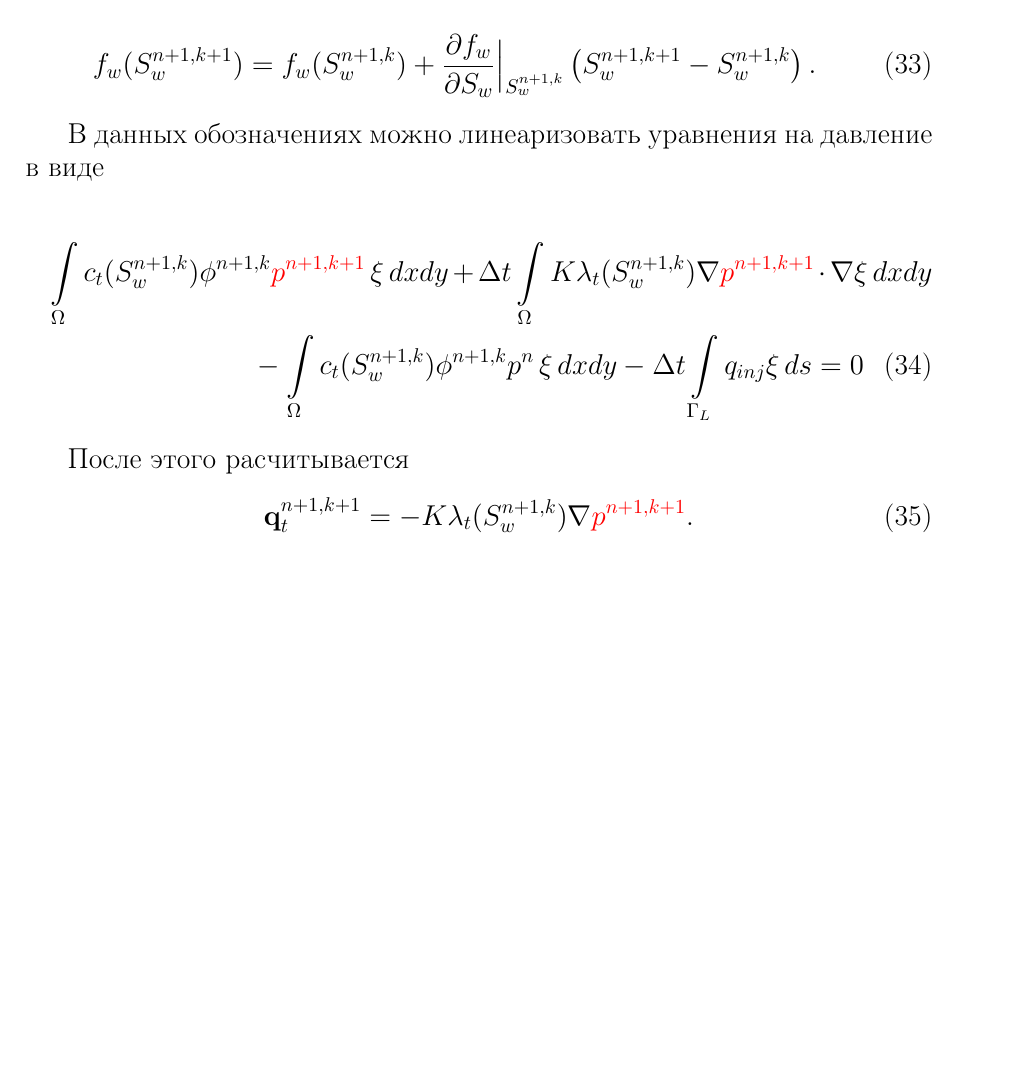
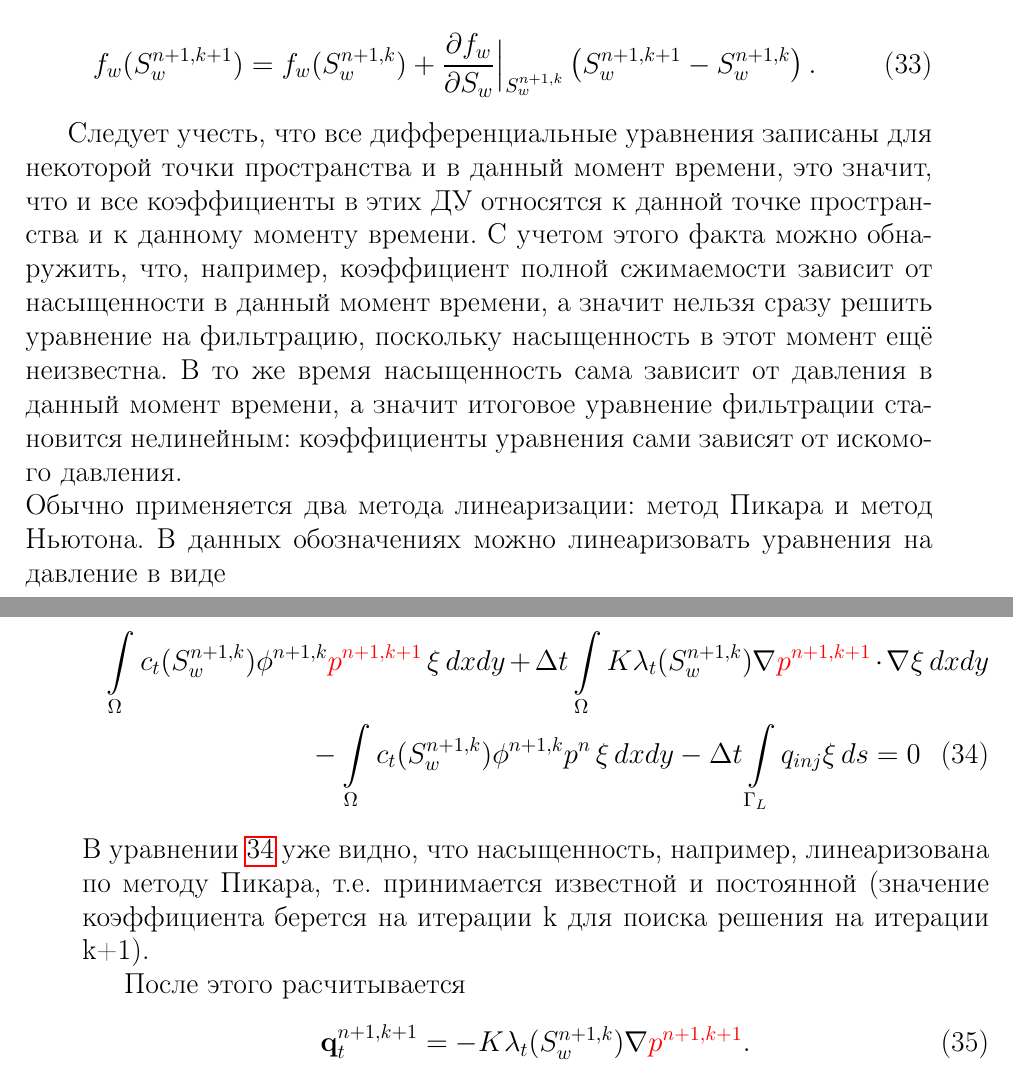
Before and after one commit to ZergK-hub/Multiphase-FreeFem, a LaTeX document (Tutorial_13_Two-phase_flow.tex): part of page 10 of 12 before the commit and two parts of pages 10 and 11 of 13 after it, the two joined at a grey line, cut so that both start at the same text, the shorter picture padded with empty space. Compiled offline with pdfLaTeX.

Commit message:
Начал линеаризацию

```diff
--- a/Tutorial_13_Two-phase_flow.tex
+++ b/Tutorial_13_Two-phase_flow.tex
@@ -337,12 +337,23 @@ $P_{prod}=\{L,H\}$ ни каких условий не наложено, а зн
 	f_w(S_w^{n+1, k+1}) = f_w(S_w^{n+1, k}) + \pd{f_w}{S_w}\Bigl|_{S_w^{n+1, k}}\Bigr. \left( S_w^{n+1, k+1} - S_w^{n+1, k} \right) .
 \end{equation}
 
+Следует учесть, что все дифференциальные уравнения записаны для некоторой точки пространства
+и в данный момент времени, это значит, что и все коэффициенты в этих ДУ относятся к данной точке
+пространства и к данному моменту времени. С учетом этого факта можно обнаружить, что, например,
+коэффициент полной сжимаемости зависит от насыщенности в данный момент времени, а значит нельзя
+сразу решить уравнение на фильтрацию, поскольку насыщенность в этот момент ещё неизвестна. В то же
+время насыщенность сама зависит от давления в данный момент времени, а значит итоговое уравнение
+фильтрации становится нелинейным: коэффициенты уравнения сами зависят от искомого давления.\\
+Обычно применяется два метода линеаризации: метод Пикара и метод Ньютона.
 В данных обозначениях можно линеаризовать уравнения на давление в виде
 
-\begin{multline}
+\begin{multline}\label{eq:FiltrationLinear}
 	 \int\limits_\Omega c_t (S_w^{n+1, k})\phi^{n+1, k} {\color{red}p^{n+1, k+1}}\, \xi \,dx dy
 	 + \Delta t \int\limits_\Omega K \lambda_t (S_w^{n+1, k}) \nabla {\color{red}p^{n+1, k+1} }\cdot \nabla\xi \,dx dy \\ -\int\limits_\Omega c_t (S_w^{n+1, k})\phi^{n+1, k} p^{n}\, \xi \,dx dy-\Delta t \int\limits_{\Gamma_L} q_{inj} \xi \, ds=0
 \end{multline}
+В уравнении \refeq{eq:FiltrationLinear} уже видно, что насыщенность, например, линеаризована по
+методу Пикара, т.е. принимается известной и постоянной (значение коэффициента берется на
+итерации k для поиска решения на итерации k+1).
 
 После этого расчитывается
 \begin{equation}
```
